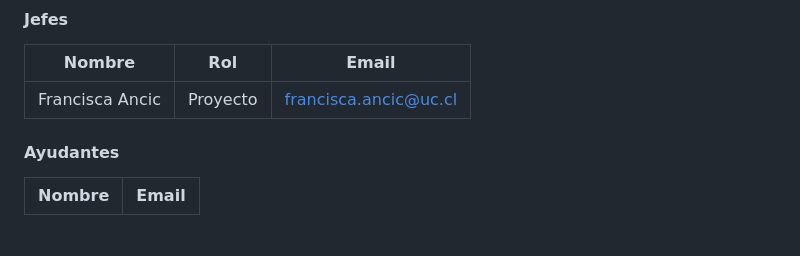
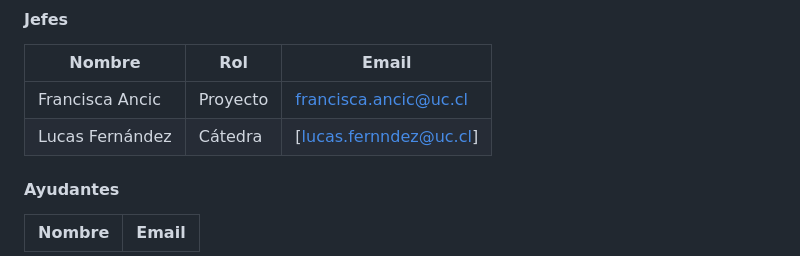
Before and after one commit to IIC2413/Syllabus-2023-1, a Markdown page: README.md, the part around the change. Drawn GitHub-style; blank space fills up the shorter version.

```diff
--- a/README.md
+++ b/README.md
@@ -38,6 +38,7 @@ Domagoj Vrgoč         | 3       | [dvrgoc@ing.puc.cl]
 Nombre           | Rol      | Email
 ---------------- |--------- | ----------------
 Francisca Ancic | Proyecto | [francisca.ancic@uc.cl]
+Lucas Fernández | Cátedra  | [lucas.fernndez@uc.cl]
 
 #### Ayudantes
 
```
